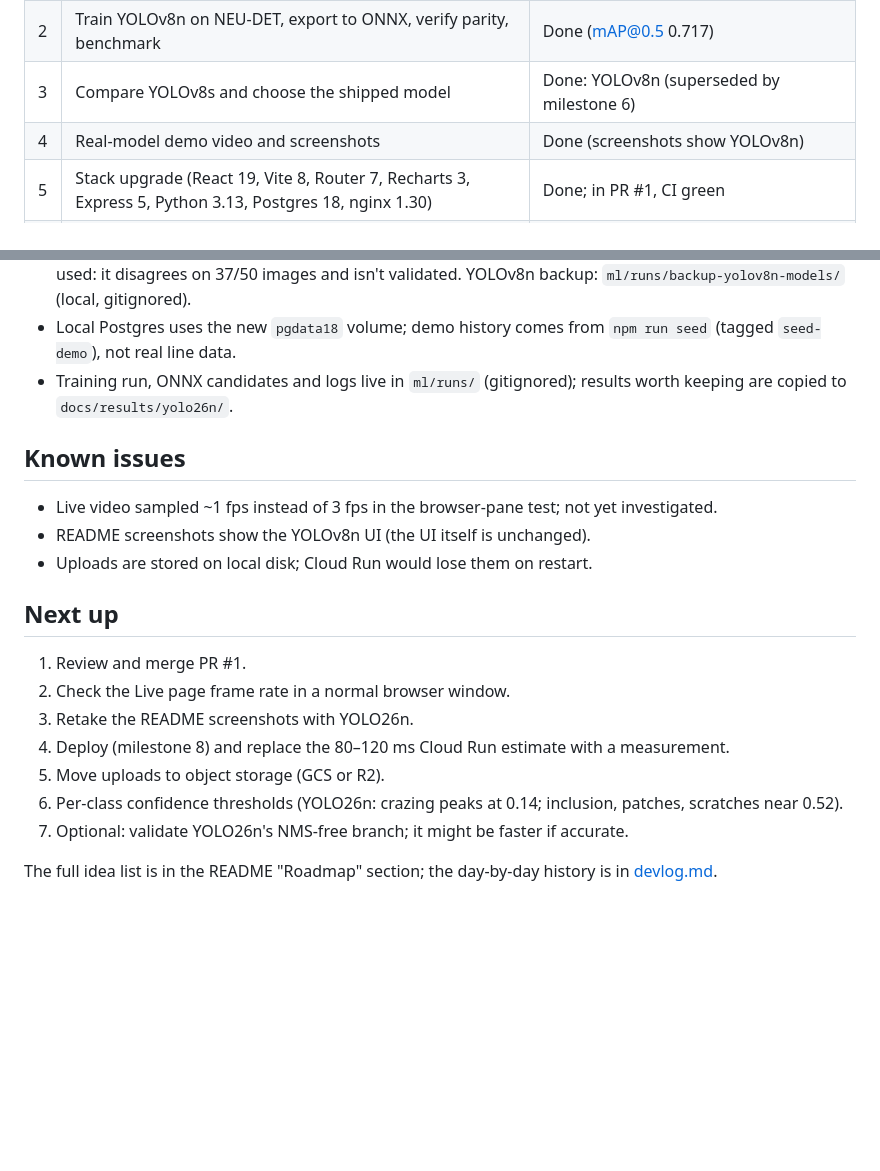
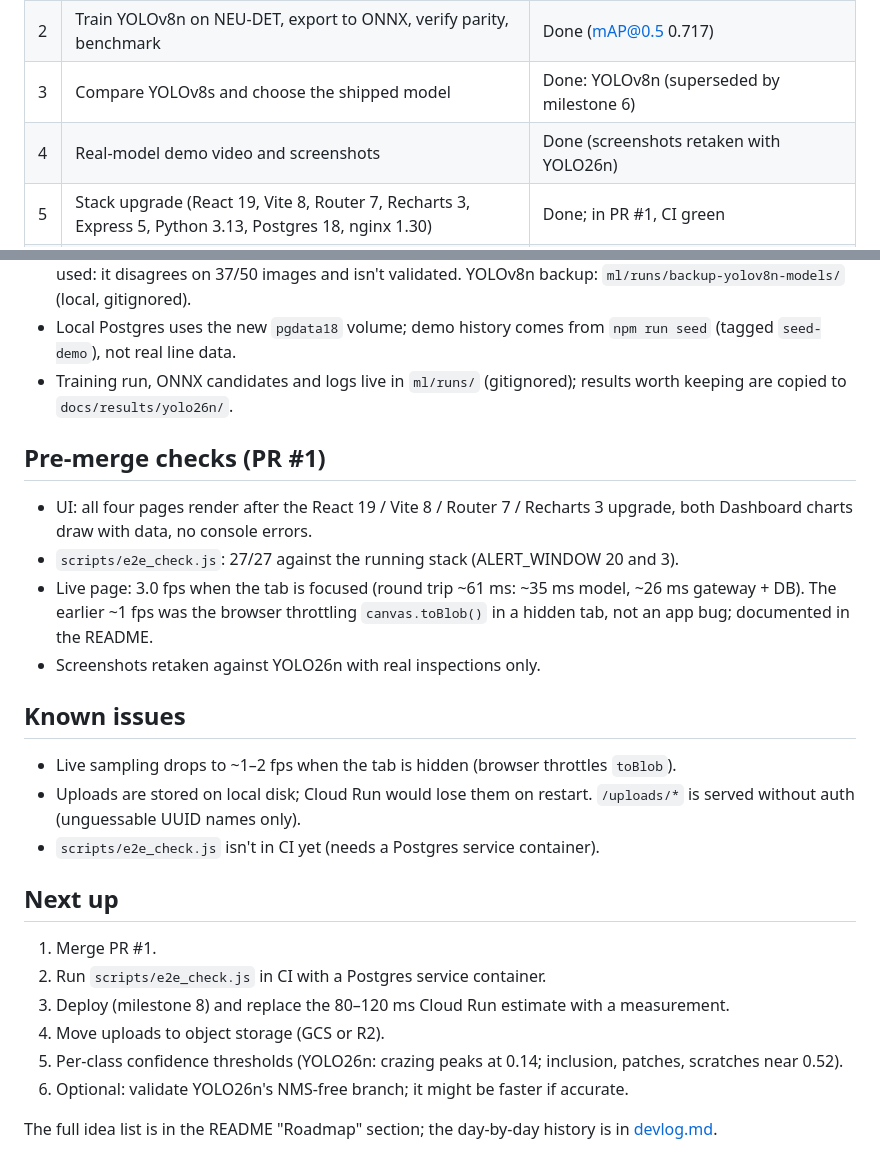
Before and after one commit to Ayushman2804/vision-inspection, a Markdown page: docs/project-status.md, 2 parts joined by grey strips. Rendered like a GitHub page; blank space fills up the shorter version.

Commit message:
Retake screenshots with YOLO26n; document Live tab throttling
- docs/screenshots/*: all five retaken at 1440x900 against YOLO26n with
  a fresh account holding only real inspections (no seeded data)
- README: Live page runs at 3.0 fps when focused (~61 ms round trip);
  hidden tabs throttle canvas.toBlob() to ~1 s, so keep it in front.
  Captions updated.
- project-status / devlog: pre-merge check results for PR #1

Co-Authored-By: Claude Opus 5.5 <noreply@anthropic.com>

```diff
--- a/docs/project-status.md
+++ b/docs/project-status.md
@@ -9,7 +9,7 @@ Last updated: 2026-11-09 (evening)
 | 1 | Full stack running end to end (inference, gateway, Postgres, dashboard) with mock detector | Done |
 | 2 | Train YOLOv8n on NEU-DET, export to ONNX, verify parity, benchmark | Done (mAP@0.5 0.717) |
 | 3 | Compare YOLOv8s and choose the shipped model | Done: YOLOv8n (superseded by milestone 6) |
-| 4 | Real-model demo video and screenshots | Done (screenshots show YOLOv8n) |
+| 4 | Real-model demo video and screenshots | Done (screenshots retaken with YOLO26n) |
 | 5 | Stack upgrade (React 19, Vite 8, Router 7, Recharts 3, Express 5, Python 3.13, Postgres 18, nginx 1.30) | Done; in PR #1, CI green |
 | 6 | Evaluate YOLO26n against YOLOv8n and ship it if it holds up | Done: YOLO26n (mAP@0.5 0.739, CPU p50 31 vs 36 ms); in PR #1 |
 | 7 | Merge PR #1 into `main` | Waiting on review |
@@ -25,20 +25,26 @@ Last updated: 2026-11-09 (evening)
 - Local Postgres uses the new `pgdata18` volume; demo history comes from `npm run seed` (tagged `seed-demo`), not real line data.
 - Training run, ONNX candidates and logs live in `ml/runs/` (gitignored); results worth keeping are copied to `docs/results/yolo26n/`.
 
+## Pre-merge checks (PR #1)
+
+- UI: all four pages render after the React 19 / Vite 8 / Router 7 / Recharts 3 upgrade, both Dashboard charts draw with data, no console errors.
+- `scripts/e2e_check.js`: 27/27 against the running stack (ALERT_WINDOW 20 and 3).
+- Live page: 3.0 fps when the tab is focused (round trip ~61 ms: ~35 ms model, ~26 ms gateway + DB). The earlier ~1 fps was the browser throttling `canvas.toBlob()` in a hidden tab, not an app bug; documented in the README.
+- Screenshots retaken against YOLO26n with real inspections only.
+
 ## Known issues
 
-- Live video sampled ~1 fps instead of 3 fps in the browser-pane test; not yet investigated.
-- README screenshots show the YOLOv8n UI (the UI itself is unchanged).
-- Uploads are stored on local disk; Cloud Run would lose them on restart.
+- Live sampling drops to ~1–2 fps when the tab is hidden (browser throttles `toBlob`).
+- Uploads are stored on local disk; Cloud Run would lose them on restart. `/uploads/*` is served without auth (unguessable UUID names only).
+- `scripts/e2e_check.js` isn't in CI yet (needs a Postgres service container).
 
 ## Next up
 
-1. Review and merge PR #1.
-2. Check the Live page frame rate in a normal browser window.
-3. Retake the README screenshots with YOLO26n.
-4. Deploy (milestone 8) and replace the 80–120 ms Cloud Run estimate with a measurement.
-5. Move uploads to object storage (GCS or R2).
-6. Per-class confidence thresholds (YOLO26n: crazing peaks at 0.14; inclusion, patches, scratches near 0.52).
-7. Optional: validate YOLO26n's NMS-free branch; it might be faster if accurate.
+1. Merge PR #1.
+2. Run `scripts/e2e_check.js` in CI with a Postgres service container.
+3. Deploy (milestone 8) and replace the 80–120 ms Cloud Run estimate with a measurement.
+4. Move uploads to object storage (GCS or R2).
+5. Per-class confidence thresholds (YOLO26n: crazing peaks at 0.14; inclusion, patches, scratches near 0.52).
+6. Optional: validate YOLO26n's NMS-free branch; it might be faster if accurate.
 
 The full idea list is in the README "Roadmap" section; the day-by-day history is in [devlog.md](devlog.md).
```
Also changed, not shown: README.md (+5 -3 lines), docs/devlog.md (+5 -3 lines), docs/screenshots/dashboard.png, docs/screenshots/history.png, docs/screenshots/live.png, docs/screenshots/login.png, docs/screenshots/upload.png.
